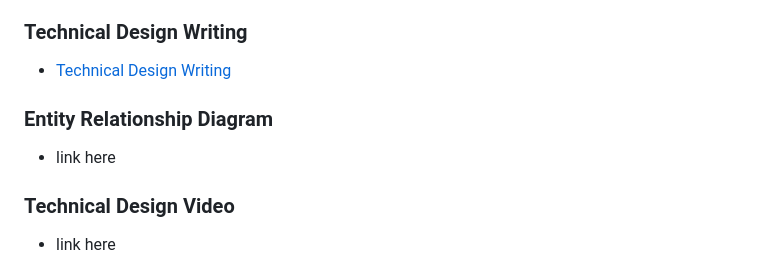
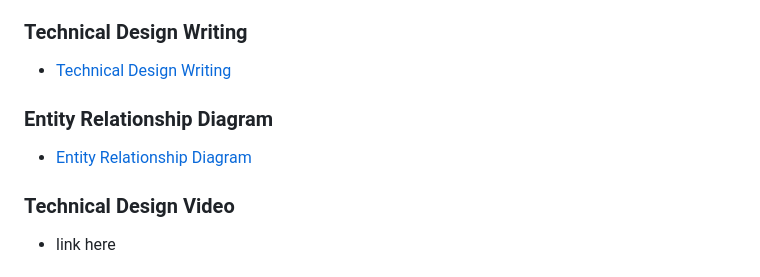
Before and after one commit to AustinDrakeHodge/swe-3133-spring-2025-team-6, a Markdown page: README.md, the part around the change printed below. GitHub-like rendering.

```diff
--- a/README.md
+++ b/README.md
@@ -43,4 +43,4 @@ Now that we have specified the requirements of the system and created a high fid
 ### Entity Relationship Diagram
-- link here
+- [Entity Relationship Diagram](/TechnicalDesign/EntityRelationshipDiagram.md)
 ### Technical Design Video
 - link here
```
Also changed, not shown: other parts of README.md (+1 -1 lines).
